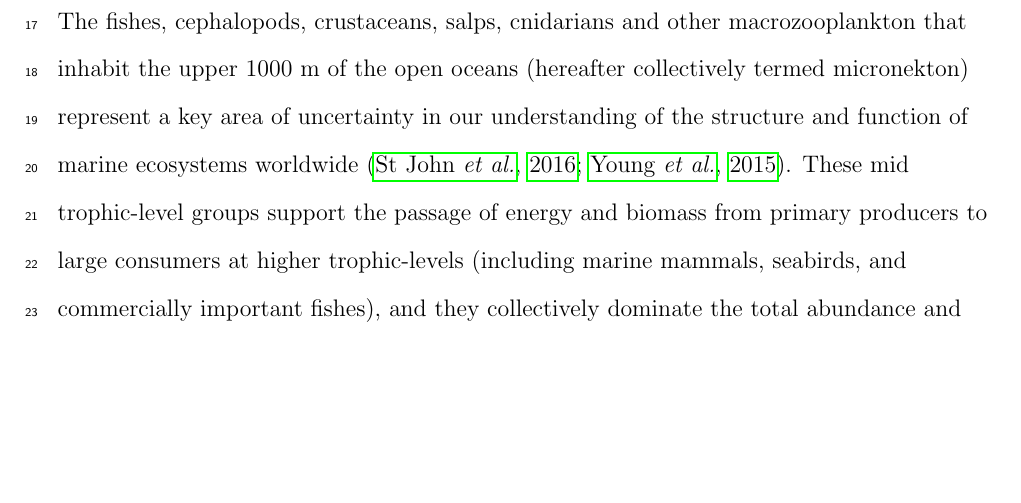
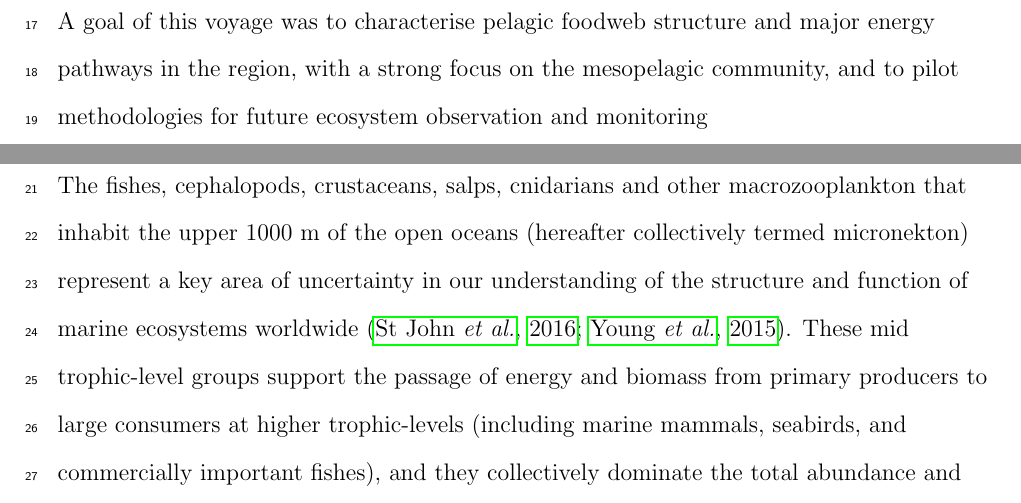
Before and after one commit to ZoeStarkey/K_Axis_Midoc, a LaTeX document (Trebilco_DSRII_ms/Trebilco_K_axis_MIDOC_DSRII.tex): part of page 2 of 6 before the commit and two parts of pages 2 and 3 of 7 after it, the two joined at a grey line, cut at the place of the change, the shorter picture padded with empty space. Compiled offline with pdfLaTeX.

Commit message:
minor edits

```diff
--- a/Trebilco_DSRII_ms/Trebilco_K_axis_MIDOC_DSRII.tex
+++ b/Trebilco_DSRII_ms/Trebilco_K_axis_MIDOC_DSRII.tex
@@ -46,10 +46,15 @@ Australia\\
 phone:+613 6226 7888\\
 email:rowan.trebilco@utas.edu.au\\
 
+\clearpage
+\section{Abstract}
+\linenumbers
+
+A goal of this voyage was to characterise pelagic foodweb structure and major energy pathways in the region, with a strong focus on the mesopelagic community, and to pilot methodologies for future ecosystem observation and monitoring
 
 \clearpage
 \section{Introduction}
-\linenumbers
+
 
 The fishes, cephalopods, crustaceans, salps, cnidarians and other macrozooplankton that inhabit the upper 1000 m of the open oceans (hereafter collectively termed micronekton) represent a key area of uncertainty in our understanding of the structure and function of marine ecosystems worldwide \citep{StJohn:2016cr,Young:2015}.
 These mid trophic-level groups support the passage of energy and biomass from primary producers to large consumers at higher trophic-levels (including marine mammals, seabirds, and commercially important fishes), and they collectively dominate the total abundance and biomass of complex metazoan life in the ocean \cite{BarOn:2018bj,Irigoien:2014}.
```
Also changed, not shown: 1 other file.
